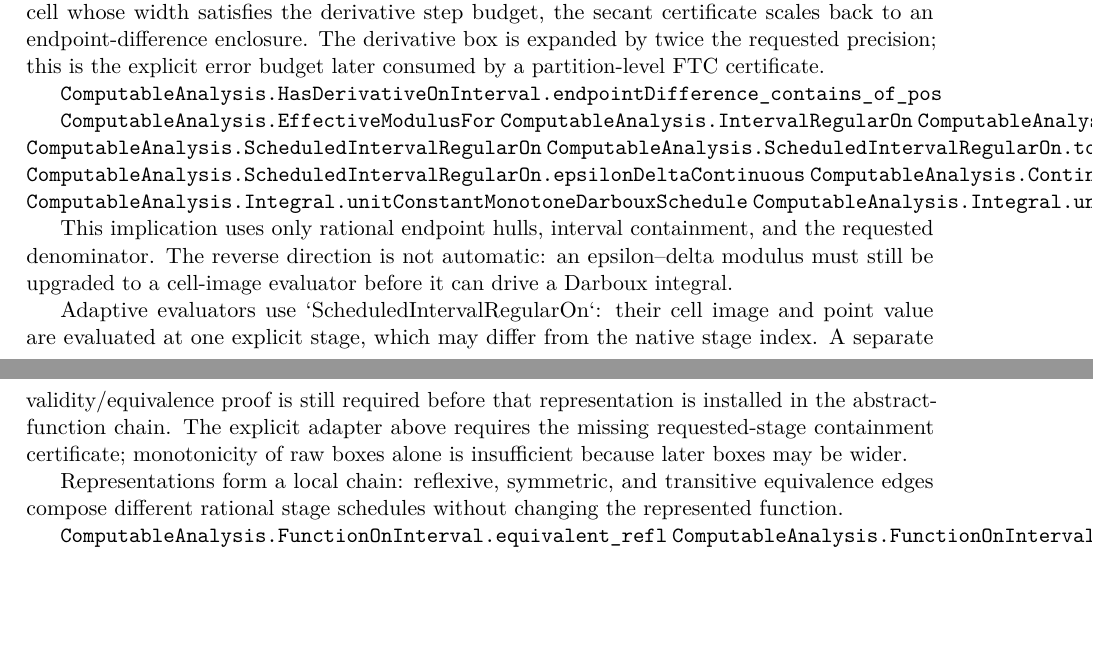
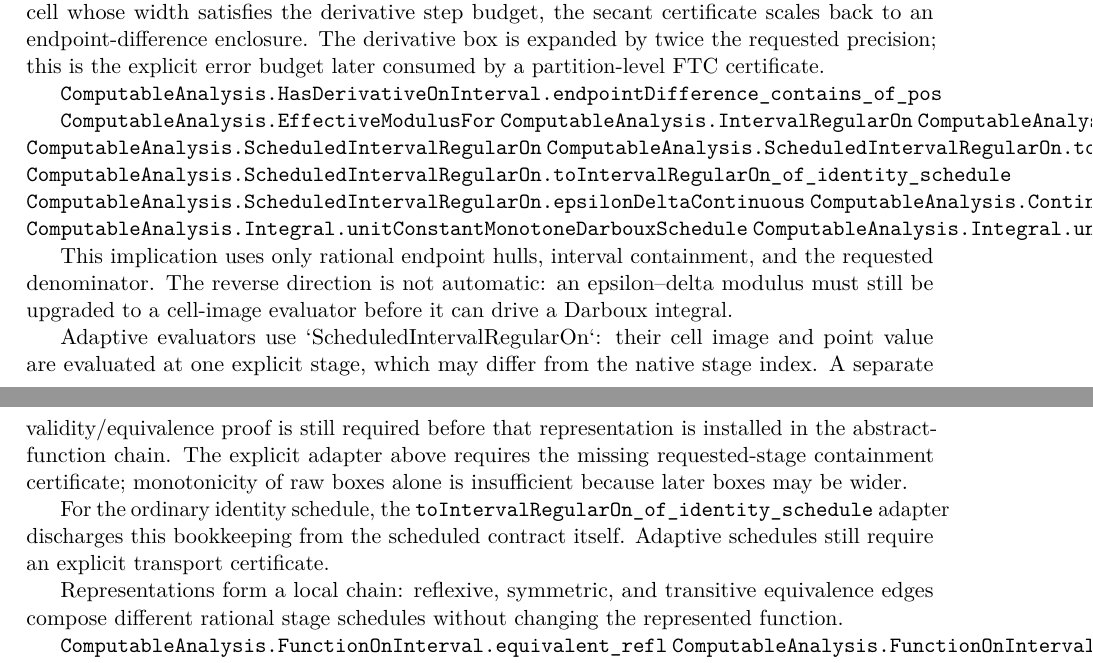
Before and after one commit to liuyao12/computable-analysis, a LaTeX thesis (blueprint/src/web.tex, which reads blueprint/src/06-effective-calculus.tex): two parts of pages 50 and 51 of 71, joined at a grey line, cut so that both start at the same text, the shorter picture padded with empty space. Compiled offline with pdfLaTeX.

Commit message:
Add identity schedule FTC adapter

```diff
--- a/blueprint/src/06-effective-calculus.tex
+++ b/blueprint/src/06-effective-calculus.tex
@@ -204,6 +204,7 @@ explicit error budget later consumed by a partition-level FTC certificate.
 \lean{ComputableAnalysis.IntervalRegularOn.epsilonDeltaContinuous}
 \lean{ComputableAnalysis.ScheduledIntervalRegularOn}
 \lean{ComputableAnalysis.ScheduledIntervalRegularOn.toIntervalRegularOn_of_requested_stage}
+\lean{ComputableAnalysis.ScheduledIntervalRegularOn.toIntervalRegularOn_of_identity_schedule}
 \lean{ComputableAnalysis.ScheduledIntervalRegularOn.epsilonDeltaContinuous}
 \lean{ComputableAnalysis.ContinuousFunctionOnInterval}
 \lean{ComputableAnalysis.Integral.unitConstantMonotoneDarbouxSchedule}
@@ -222,6 +223,11 @@ before that representation is installed in the abstract-function chain.  The
 explicit adapter above requires the missing requested-stage containment
 certificate; monotonicity of raw boxes alone is insufficient because later
 boxes may be wider.
+
+For the ordinary identity schedule, the
+\texttt{toIntervalRegularOn\_of\_identity\_schedule} adapter discharges this bookkeeping
+from the scheduled contract itself.  Adaptive schedules still require an
+explicit transport certificate.
 
 Representations form a local chain: reflexive, symmetric, and transitive
 equivalence edges compose different rational stage schedules without changing
```
Also changed, not shown: 1 other file.
